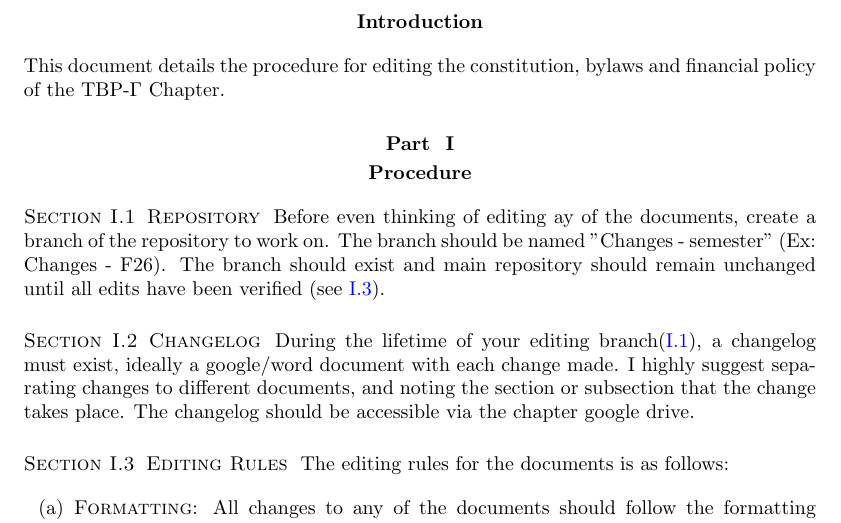
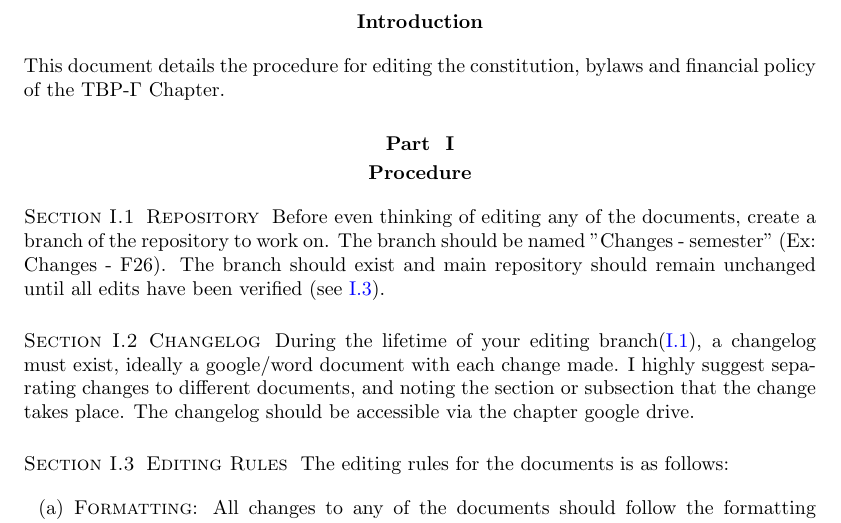
Before and after one commit to noncken-ilu/MIG-Bylaws-Const-Financial-Policy, a LaTeX document (READ_BEFORE_EDITING/READ-BEFORE-EDITING.tex, which reads READ_BEFORE_EDITING/procedure.tex): part of page 3 of 4, cut so that both start at the same text. Compiled offline with pdfLaTeX.

Commit message:
Fixed spelling

```diff
--- a/READ_BEFORE_EDITING/procedure.tex
+++ b/READ_BEFORE_EDITING/procedure.tex
@@ -1,5 +1,5 @@
 \subsection{Repository} \label{I.1}
-Before even thinking of editing ay of the documents, create a branch of the repository to work on. The branch should be named "Changes - semester" (Ex: Changes - F26).
+Before even thinking of editing any of the documents, create a branch of the repository to work on. The branch should be named "Changes - semester" (Ex: Changes - F26).
 The branch should exist and main repository should remain unchanged until all edits have been verified (see \ref{I.3}).
 
 \subsection{Changelog} \label{I.2}
```
Also changed, not shown: READ_BEFORE_EDITING/READ-BEFORE-EDITING.pdf, 1 other file.
